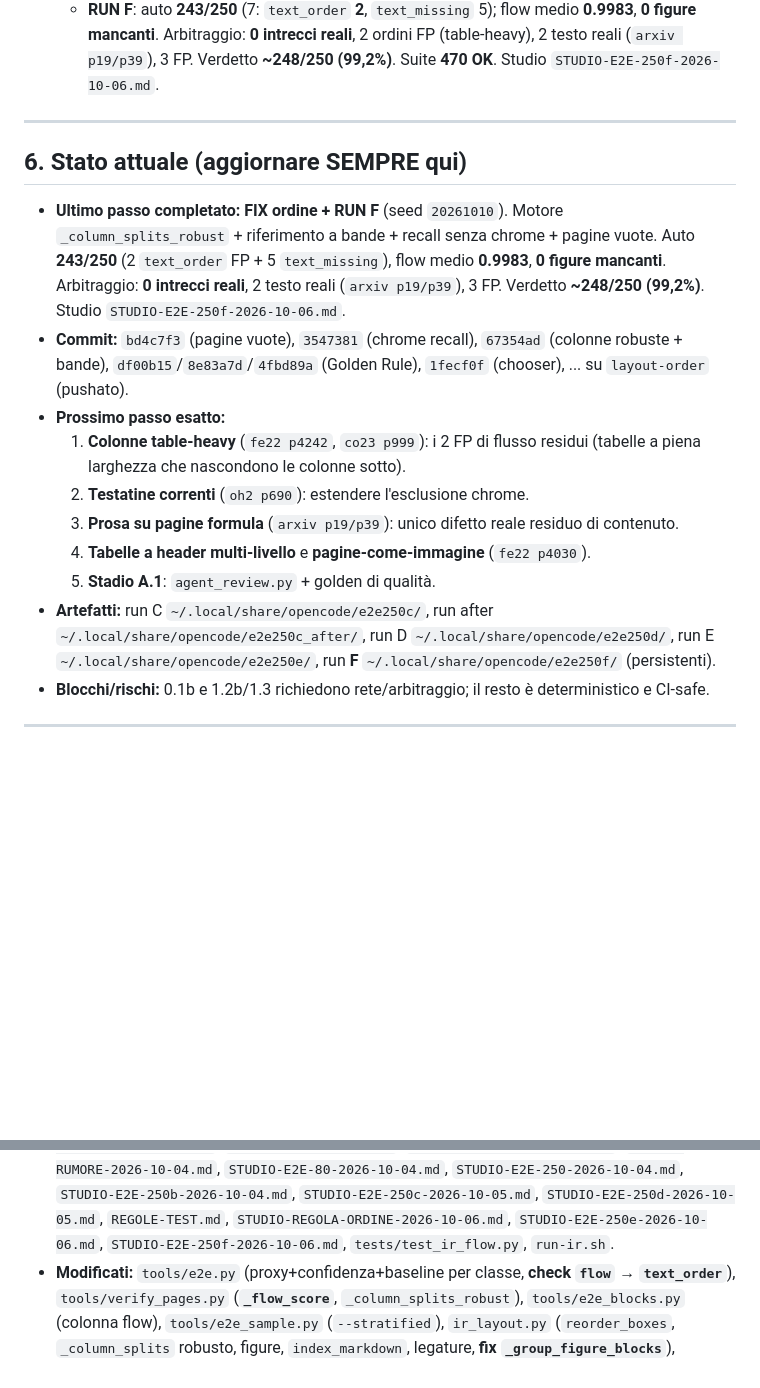
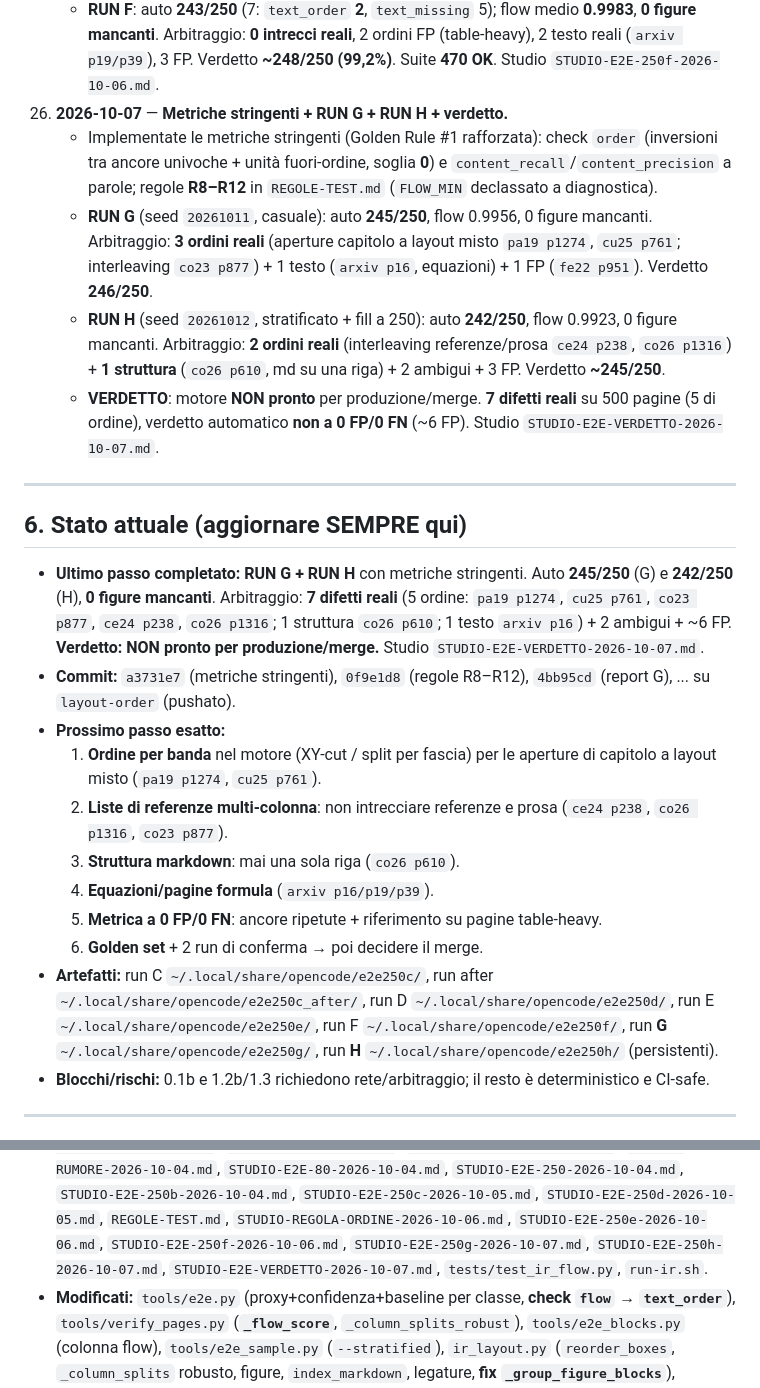
Before and after one commit to vigliafg/noesis-pdf-reader-lite, a Markdown page: DIARIO-2026-10-04.md, 2 parts joined by grey strips. GitHub-like rendering; blank space fills up the shorter version.

```diff
--- a/DIARIO-2026-10-04.md
+++ b/DIARIO-2026-10-04.md
@@ -334,33 +334,50 @@ Legenda: `[ ]` da fare · `[~]` in corso · `[x]` fatto · `[!]` bloccato
       reali**, 2 ordini FP (table-heavy), 2 testo reali (`arxiv p19/p39`), 3 FP.
       Verdetto **~248/250 (99,2%)**. Suite **470 OK**. Studio
       `STUDIO-E2E-250f-2026-10-06.md`.
+26. **2026-10-07** — **Metriche stringenti + RUN G + RUN H + verdetto.**
+    - Implementate le metriche stringenti (Golden Rule #1 rafforzata): check
+      `order` (inversioni tra ancore univoche + unità fuori-ordine, soglia **0**)
+      e `content_recall`/`content_precision` a parole; regole **R8–R12** in
+      `REGOLE-TEST.md` (`FLOW_MIN` declassato a diagnostica).
+    - **RUN G** (seed `20261011`, casuale): auto **245/250**, flow 0.9956,
+      0 figure mancanti. Arbitraggio: **3 ordini reali** (aperture capitolo a
+      layout misto `pa19 p1274`, `cu25 p761`; interleaving `co23 p877`) + 1 testo
+      (`arxiv p16`, equazioni) + 1 FP (`fe22 p951`). Verdetto **246/250**.
+    - **RUN H** (seed `20261012`, stratificato + fill a 250): auto **242/250**,
+      flow 0.9923, 0 figure mancanti. Arbitraggio: **2 ordini reali**
+      (interleaving referenze/prosa `ce24 p238`, `co26 p1316`) + **1 struttura**
+      (`co26 p610`, md su una riga) + 2 ambigui + 3 FP. Verdetto **~245/250**.
+    - **VERDETTO**: motore **NON pronto** per produzione/merge. **7 difetti
+      reali** su 500 pagine (5 di ordine), verdetto automatico **non a 0 FP/0 FN**
+      (~6 FP). Studio `STUDIO-E2E-VERDETTO-2026-10-07.md`.
 
 ---
 
 ## 6. Stato attuale (aggiornare SEMPRE qui)
 
-- **Ultimo passo completato:** **FIX ordine + RUN F** (seed `20261010`). Motore
-  `_column_splits_robust` + riferimento a bande + recall senza chrome + pagine
-  vuote. Auto **243/250** (2 `text_order` FP + 5 `text_missing`), flow medio
-  **0.9983**, **0 figure mancanti**. Arbitraggio: **0 intrecci reali**, 2 testo
-  reali (`arxiv p19/p39`), 3 FP. Verdetto **~248/250 (99,2%)**. Studio
-  `STUDIO-E2E-250f-2026-10-06.md`.
-- **Commit:** `bd4c7f3` (pagine vuote), `3547381` (chrome recall), `67354ad`
-  (colonne robuste + bande), `df00b15`/`8e83a7d`/`4fbd89a` (Golden Rule),
-  `1fecf0f` (chooser), ... su `layout-order` (pushato).
+- **Ultimo passo completato:** **RUN G + RUN H** con metriche stringenti. Auto
+  **245/250** (G) e **242/250** (H), **0 figure mancanti**. Arbitraggio:
+  **7 difetti reali** (5 ordine: `pa19 p1274`, `cu25 p761`, `co23 p877`,
+  `ce24 p238`, `co26 p1316`; 1 struttura `co26 p610`; 1 testo `arxiv p16`) +
+  2 ambigui + ~6 FP. **Verdetto: NON pronto per produzione/merge.** Studio
+  `STUDIO-E2E-VERDETTO-2026-10-07.md`.
+- **Commit:** `a3731e7` (metriche stringenti), `0f9e1d8` (regole R8–R12),
+  `4bb95cd` (report G), ... su `layout-order` (pushato).
 - **Prossimo passo esatto:**
-  1. **Colonne table-heavy** (`fe22 p4242`, `co23 p999`): i 2 FP di flusso
-     residui (tabelle a piena larghezza che nascondono le colonne sotto).
-  2. **Testatine correnti** (`oh2 p690`): estendere l'esclusione chrome.
-  3. **Prosa su pagine formula** (`arxiv p19/p39`): unico difetto reale
-     residuo di contenuto.
-  4. **Tabelle a header multi-livello** e **pagine-come-immagine**
-     (`fe22 p4030`).
-  5. **Stadio A.1**: `agent_review.py` + golden di qualità.
+  1. **Ordine per banda** nel motore (XY-cut / split per fascia) per le aperture
+     di capitolo a layout misto (`pa19 p1274`, `cu25 p761`).
+  2. **Liste di referenze multi-colonna**: non intrecciare referenze e prosa
+     (`ce24 p238`, `co26 p1316`, `co23 p877`).
+  3. **Struttura markdown**: mai una sola riga (`co26 p610`).
+  4. **Equazioni/pagine formula** (`arxiv p16/p19/p39`).
+  5. **Metrica a 0 FP/0 FN**: ancore ripetute + riferimento su pagine
+     table-heavy.
+  6. **Golden set** + 2 run di conferma → poi decidere il merge.
 - **Artefatti:** run C `~/.local/share/opencode/e2e250c/`, run after
   `~/.local/share/opencode/e2e250c_after/`, run D `~/.local/share/opencode/e2e250d/`,
-  run E `~/.local/share/opencode/e2e250e/`, run **F**
-  `~/.local/share/opencode/e2e250f/` (persistenti).
+  run E `~/.local/share/opencode/e2e250e/`, run F
+  `~/.local/share/opencode/e2e250f/`, run **G** `~/.local/share/opencode/e2e250g/`,
+  run **H** `~/.local/share/opencode/e2e250h/` (persistenti).
 - **Blocchi/rischi:** 0.1b e 1.2b/1.3 richiedono rete/arbitraggio; il resto è
   deterministico e CI-safe.
 
@@ -384,6 +401,8 @@ Legenda: `[ ]` da fare · `[~]` in corso · `[x]` fatto · `[!]` bloccato
   `STUDIO-E2E-250c-2026-10-05.md`, `STUDIO-E2E-250d-2026-10-05.md`,
   `REGOLE-TEST.md`, `STUDIO-REGOLA-ORDINE-2026-10-06.md`,
   `STUDIO-E2E-250e-2026-10-06.md`, `STUDIO-E2E-250f-2026-10-06.md`,
+  `STUDIO-E2E-250g-2026-10-07.md`, `STUDIO-E2E-250h-2026-10-07.md`,
+  `STUDIO-E2E-VERDETTO-2026-10-07.md`,
   `tests/test_ir_flow.py`, `run-ir.sh`.
 - **Modificati:** `tools/e2e.py` (proxy+confidenza+baseline per classe, **check
   `flow` → `text_order`**), `tools/verify_pages.py` (**`_flow_score`**,
```
Also changed, not shown: STUDIO-E2E-250h-2026-10-07.md (added, +66 -0 lines), STUDIO-E2E-VERDETTO-2026-10-07.md (added, +101 -0 lines).
